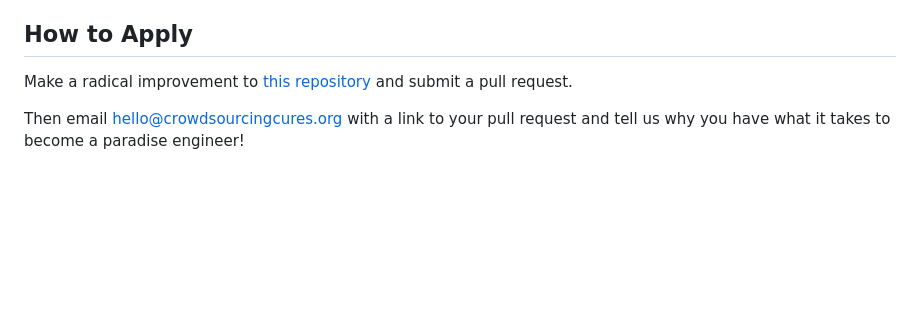
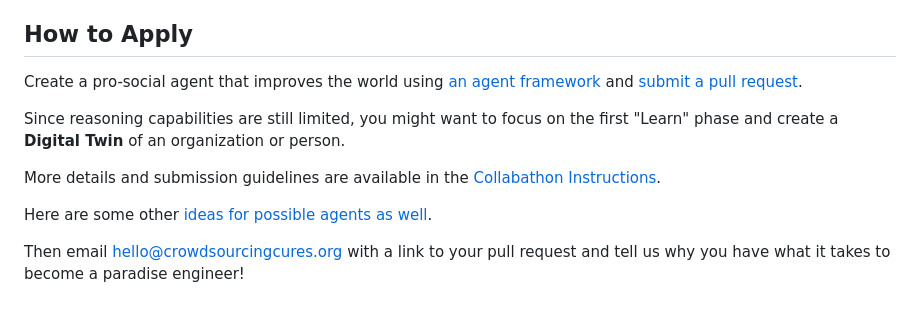
Before and after one commit to mikepsinn/positron, a Markdown page: docs/staff/paradise-engineer.md, the part around one of its changes. Drawn GitHub-style; blank space fills up the shorter version.

Commit message:
Update Paradise Engineer application instructions
Updated the image file used in 'paradise-engineer.md' to a wider version and modified the 'How to Apply' section to be more specific on expectations. Additional resources and suggestions for possible agents are also included.

```diff
--- a/docs/staff/paradise-engineer.md
+++ b/docs/staff/paradise-engineer.md
@@ -59,6 +59,12 @@ Your work will directly contribute to creating a world of abundance, peace, and
 
 ## How to Apply
 
-Make a radical improvement to [this repository](https://github.com/wishocracy/positron) and submit a pull request.
+Create a pro-social agent that improves the world using [an agent framework](../agent-frameworks.md) and [submit a pull request](https://github.com/wishocracy/positron).
+
+Since reasoning capabilities are still limited, you might want to focus on the first "Learn" phase and create a **Digital Twin** of an organization or person.
+
+More details and submission guidelines are available in the [Collabathon Instructions](../collabathons/collabathons.md).
+
+Here are some other [ideas for possible agents as well](../agent-ideas).
 
 Then email [hello@crowdsourcingcures.org](mailto:hello@crowdsourcingcures.org) with a link to your pull request and tell us why you have what it takes to become a paradise engineer!
```
Also changed, not shown: other parts of docs/staff/paradise-engineer.md (+1 -1 lines).
